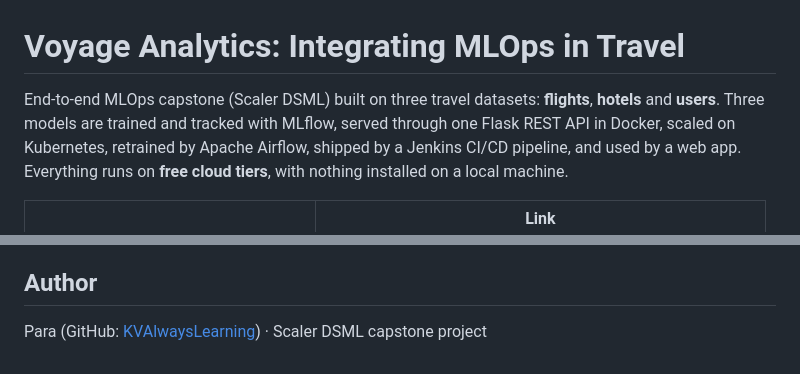
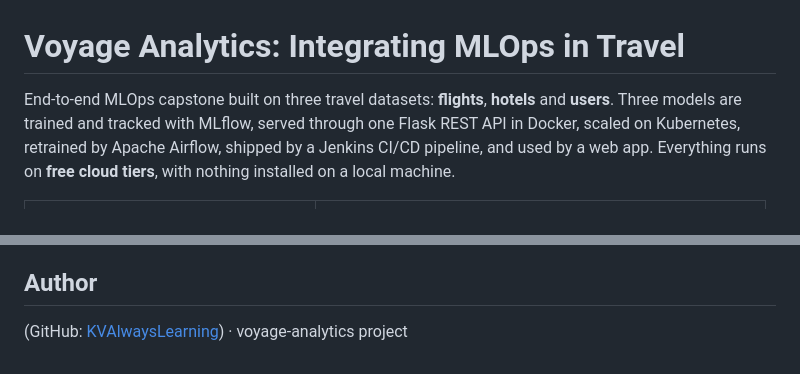
Before and after one commit to KVAlwaysLearning/voyage-analytics, a Markdown page: README.md, 2 parts joined by grey strips. Drawn GitHub-style.

```diff
--- a/README.md
+++ b/README.md
@@ -1,6 +1,6 @@
 # Voyage Analytics: Integrating MLOps in Travel
 
-End-to-end MLOps capstone (Scaler DSML) built on three travel datasets: **flights**, **hotels** and **users**.
+End-to-end MLOps capstone built on three travel datasets: **flights**, **hotels** and **users**.
 Three models are trained and tracked with MLflow, served through one Flask REST API in Docker, scaled on
 Kubernetes, retrained by Apache Airflow, shipped by a Jenkins CI/CD pipeline, and used by a web app.
 Everything runs on **free cloud tiers**, with nothing installed on a local machine.
@@ -209,4 +209,4 @@ runs and figures.
 
 ## Author
 
-Para (GitHub: [KVAlwaysLearning](https://github.com/KVAlwaysLearning)) · Scaler DSML capstone project
+(GitHub: [KVAlwaysLearning](https://github.com/KVAlwaysLearning)) · voyage-analytics project
```
